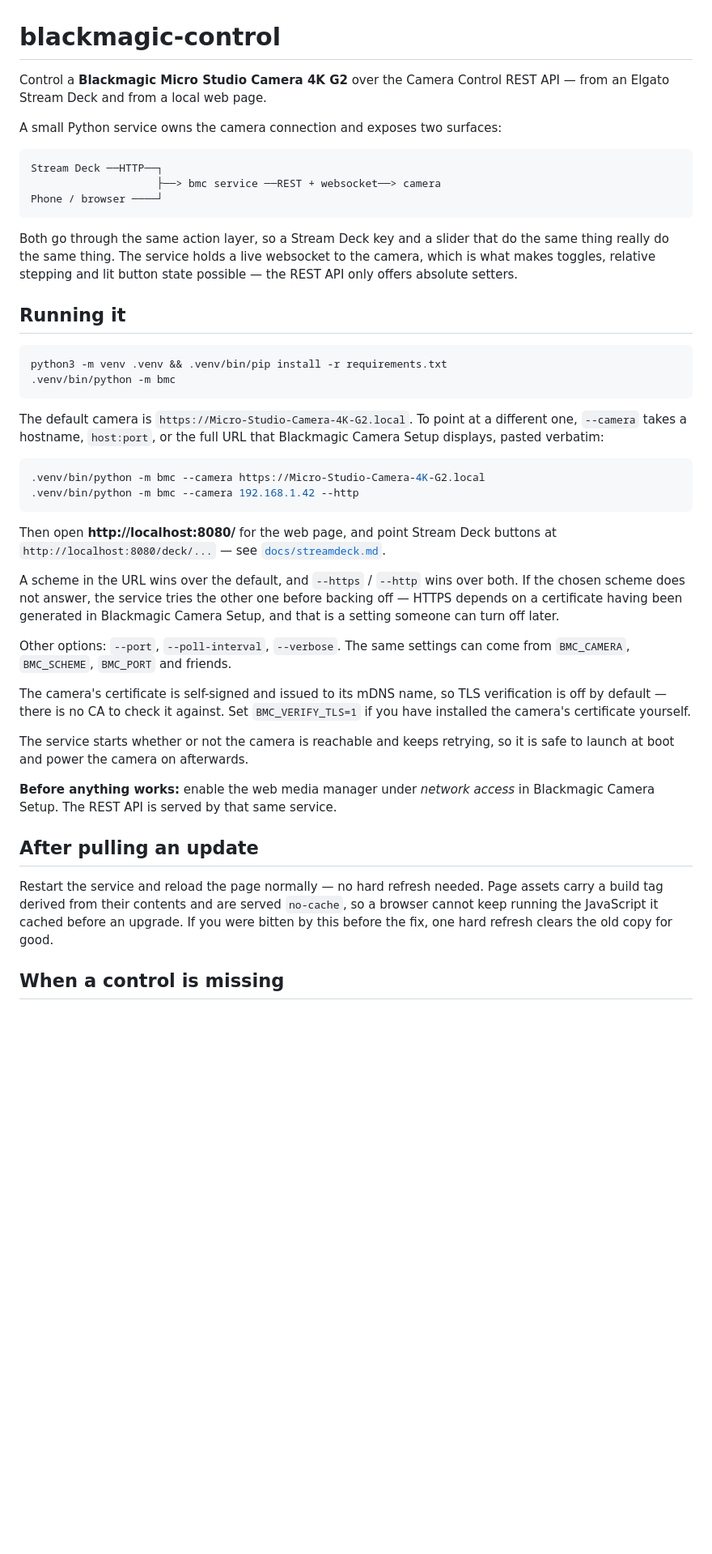
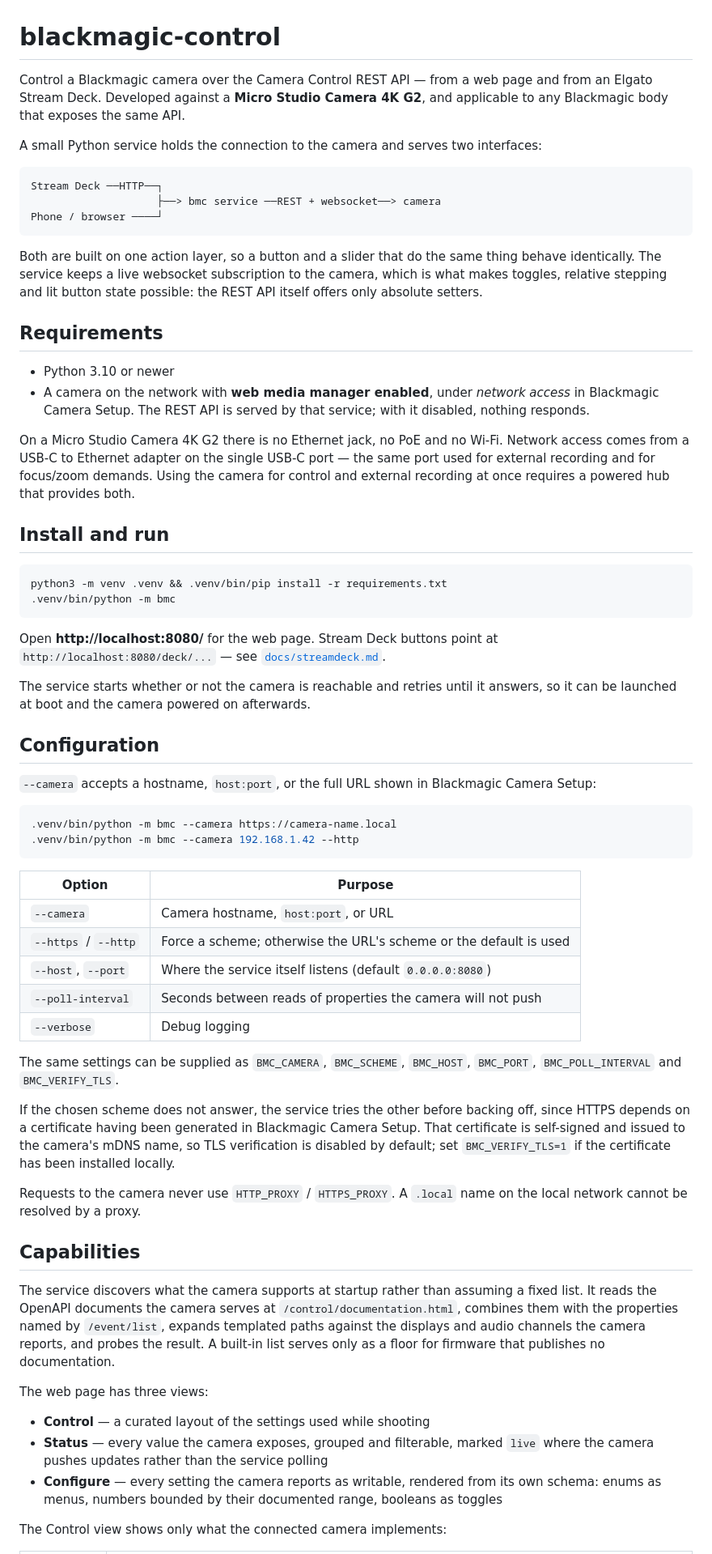
Before and after one commit to billgraham5/blackmagic-control, a Markdown page: README.md, the part around one of its changes. Shown at 81% size. GitHub-like rendering; blank space fills up the shorter version.

````diff
--- a/README.md
+++ b/README.md
@@ -1,9 +1,10 @@
 # blackmagic-control
 
-Control a **Blackmagic Micro Studio Camera 4K G2** over the Camera Control REST API —
-from an Elgato Stream Deck and from a local web page.
+Control a Blackmagic camera over the Camera Control REST API — from a web page and from
+an Elgato Stream Deck. Developed against a **Micro Studio Camera 4K G2**, and applicable
+to any Blackmagic body that exposes the same API.
 
-A small Python service owns the camera connection and exposes two surfaces:
+A small Python service holds the connection to the camera and serves two interfaces:
 
 ```
 Stream Deck ──HTTP──┐
@@ -11,54 +12,81 @@ Stream Deck ──HTTP──┐
 Phone / browser ────┘
 ```
 
-Both go through the same action layer, so a Stream Deck key and a slider that do the
-same thing really do the same thing. The service holds a live websocket to the camera,
-which is what makes toggles, relative stepping and lit button state possible — the REST
-API only offers absolute setters.
+Both are built on one action layer, so a button and a slider that do the same thing
+behave identically. The service keeps a live websocket subscription to the camera, which
+is what makes toggles, relative stepping and lit button state possible: the REST API
+itself offers only absolute setters.
 
-## Running it
+## Requirements
+
+- Python 3.10 or newer
+- A camera on the network with **web media manager enabled**, under *network access* in
+  Blackmagic Camera Setup. The REST API is served by that service; with it disabled,
+  nothing responds.
+
+On a Micro Studio Camera 4K G2 there is no Ethernet jack, no PoE and no Wi-Fi. Network
+access comes from a USB-C to Ethernet adapter on the single USB-C port — the same port
+used for external recording and for focus/zoom demands. Using the camera for control and
+external recording at once requires a powered hub that provides both.
+
+## Install and run
 
 ```sh
 python3 -m venv .venv && .venv/bin/pip install -r requirements.txt
 .venv/bin/python -m bmc
 ```
 
-The default camera is `https://Micro-Studio-Camera-4K-G2.local`. To point at a
-different one, `--camera` takes a hostname, `host:port`, or the full URL that
-Blackmagic Camera Setup displays, pasted verbatim:
+Open **http://localhost:8080/** for the web page. Stream Deck buttons point at
+`http://localhost:8080/deck/...` — see [`docs/streamdeck.md`](docs/streamdeck.md).
+
+The service starts whether or not the camera is reachable and retries until it answers,
+so it can be launched at boot and the camera powered on afterwards.
+
+## Configuration
+
+`--camera` accepts a hostname, `host:port`, or the full URL shown in Blackmagic Camera
+Setup:
 
 ```sh
-.venv/bin/python -m bmc --camera https://Micro-Studio-Camera-4K-G2.local
+.venv/bin/python -m bmc --camera https://camera-name.local
 .venv/bin/python -m bmc --camera 192.168.1.42 --http
 ```
 
-Then open **http://localhost:8080/** for the web page, and point Stream Deck buttons at
-`http://localhost:8080/deck/...` — see [`docs/streamdeck.md`](docs/streamdeck.md).
+| Option | Purpose |
+| --- | --- |
+| `--camera` | Camera hostname, `host:port`, or URL |
+| `--https` / `--http` | Force a scheme; otherwise the URL's scheme or the default is used |
+| `--host`, `--port` | Where the service itself listens (default `0.0.0.0:8080`) |
+| `--poll-interval` | Seconds between reads of properties the camera will not push |
+| `--verbose` | Debug logging |
 
-A scheme in the URL wins over the default, and `--https` / `--http` wins over both.
-If the chosen scheme does not answer, the service tries the other one before backing
-off — HTTPS depends on a certificate having been generated in Blackmagic Camera Setup,
-and that is a setting someone can turn off later.
+The same settings can be supplied as `BMC_CAMERA`, `BMC_SCHEME`, `BMC_HOST`, `BMC_PORT`,
+`BMC_POLL_INTERVAL` and `BMC_VERIFY_TLS`.
 
-Other options: `--port`, `--poll-interval`, `--verbose`. The same settings can come
-from `BMC_CAMERA`, `BMC_SCHEME`, `BMC_PORT` and friends.
+If the chosen scheme does not answer, the service tries the other before backing off,
+since HTTPS depends on a certificate having been generated in Blackmagic Camera Setup.
+That certificate is self-signed and issued to the camera's mDNS name, so TLS verification
+is disabled by default; set `BMC_VERIFY_TLS=1` if the certificate has been installed
+locally.
 
-The camera's certificate is self-signed and issued to its mDNS name, so TLS
-verification is off by default — there is no CA to check it against. Set
-`BMC_VERIFY_TLS=1` if you have installed the camera's certificate yourself.
+Requests to the camera never use `HTTP_PROXY` / `HTTPS_PROXY`. A `.local` name on the
+local network cannot be resolved by a proxy.
 
-The service starts whether or not the camera is reachable and keeps retrying, so it is
-safe to launch at boot and power the camera on afterwards.
+## Capabilities
 
-**Before anything works:** enable the web media manager under *network access* in
-Blackmagic Camera Setup. The REST API is served by that same service.
+The service discovers what the camera supports at startup rather than assuming a fixed
+list. It reads the OpenAPI documents the camera serves at `/control/documentation.html`,
+combines them with the properties named by `/event/list`, expands templated paths against
+the displays and audio channels the camera reports, and probes the result. A built-in
+list serves only as a floor for firmware that publishes no documentation.
 
-## After pulling an update
+The web page has three views:
 
-Restart the service and reload the page normally — no hard refresh needed. Page assets
-carry a build tag derived from their contents and are served `no-cache`, so a browser
-cannot keep running the JavaScript it cached before an upgrade. If you were bitten by
-this before the fix, one hard refresh clears the old copy for good.
+- **Control** — a curated layout of the settings used while shooting
+- **Status** — every value the camera exposes, grouped and filterable, marked `live`
+  where the camera pushes updates rather than the service polling
+- **Configure** — every setting the camera reports as writable, rendered from its own
+  schema: enums as menus, numbers bounded by their documented range, booleans as toggles
 
-## When a control is missing
+The Control view shows only what the connected camera implements:
 
````
Also changed, not shown: other parts of README.md (+50 -167 lines).
